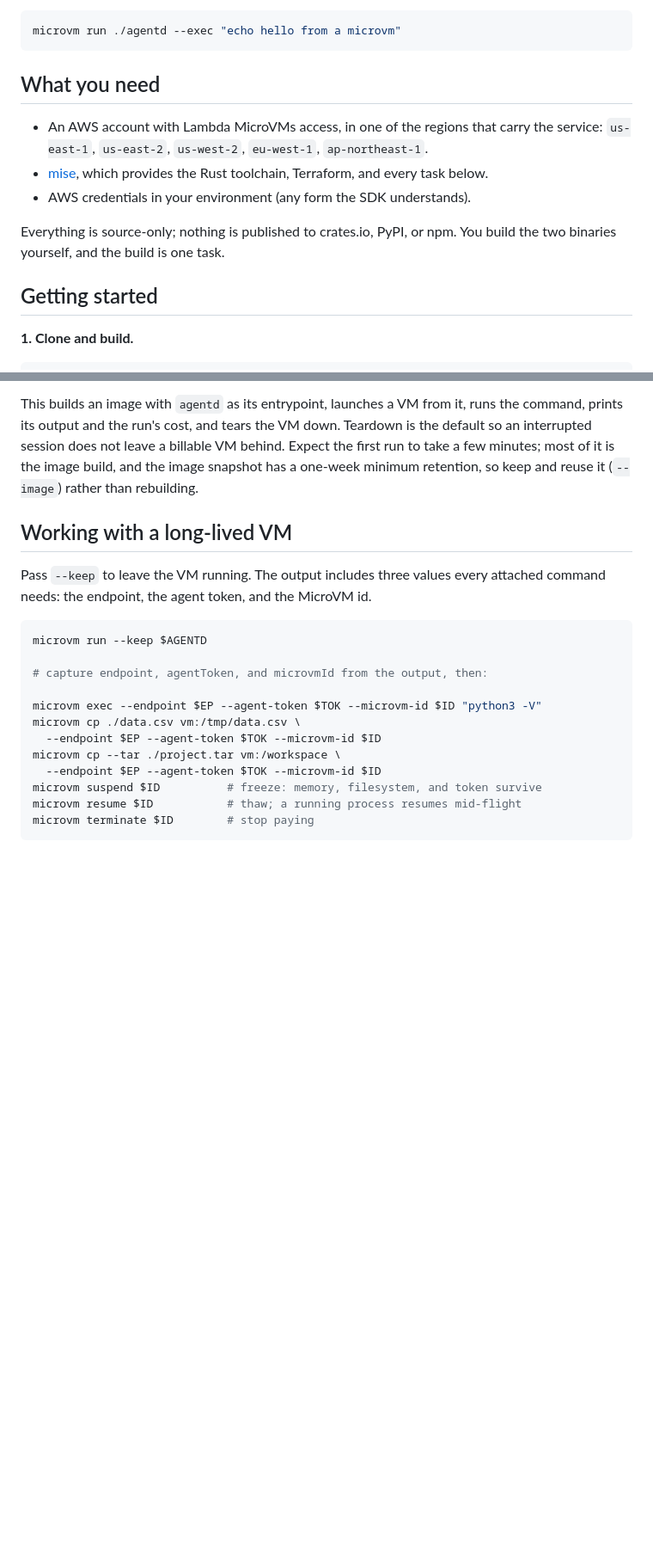
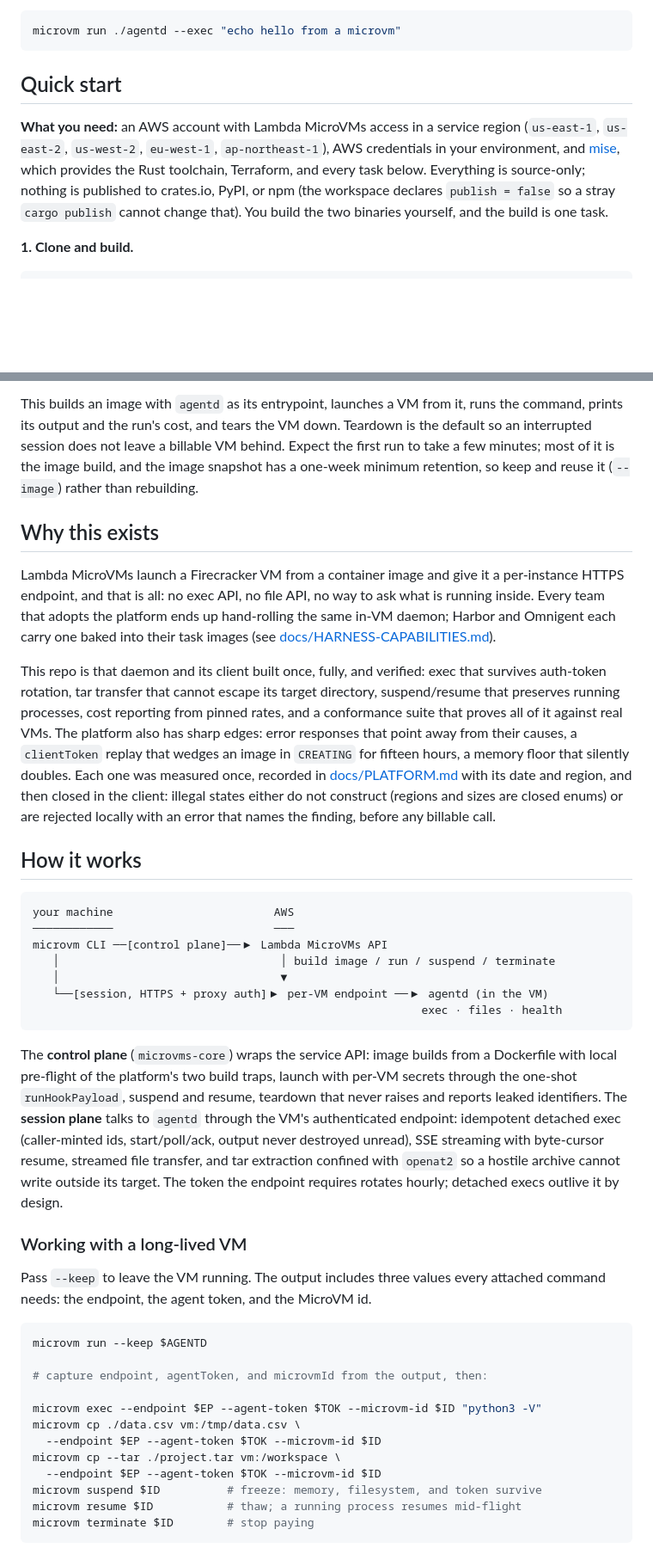
Before and after one commit to theagenticguy/microvms-agentd, a Markdown page: README.md, 2 parts joined by grey strips. Shown at 86% size. Rendered like a GitHub page; blank space fills up the shorter version.

````diff
--- a/README.md
+++ b/README.md
@@ -12,19 +18,15 @@ command inside it, reports the cost, and tears everything down.
 microvm run ./agentd --exec "echo hello from a microvm"
 ```
 
-## What you need
+## Quick start
 
-- An AWS account with Lambda MicroVMs access, in one of the regions that carry
-  the service: `us-east-1`, `us-east-2`, `us-west-2`, `eu-west-1`,
-  `ap-northeast-1`.
-- [mise](https://mise.jdx.dev/), which provides the Rust toolchain, Terraform,
-  and every task below.
-- AWS credentials in your environment (any form the SDK understands).
-
-Everything is source-only; nothing is published to crates.io, PyPI, or npm.
-You build the two binaries yourself, and the build is one task.
-
-## Getting started
+**What you need:** an AWS account with Lambda MicroVMs access in a service
+region (`us-east-1`, `us-east-2`, `us-west-2`, `eu-west-1`, `ap-northeast-1`),
+AWS credentials in your environment, and [mise](https://mise.jdx.dev/), which
+provides the Rust toolchain, Terraform, and every task below. Everything is
+source-only; nothing is published to crates.io, PyPI, or npm (the workspace
+declares `publish = false` so a stray `cargo publish` cannot change that). You
+build the two binaries yourself, and the build is one task.
 
 **1. Clone and build.**
 
@@ -91,7 +93,51 @@ behind. Expect the first run to take a few minutes; most of it is the image
 build, and the image snapshot has a one-week minimum retention, so keep and
 reuse it (`--image`) rather than rebuilding.
 
-## Working with a long-lived VM
+## Why this exists
+
+Lambda MicroVMs launch a Firecracker VM from a container image and give it a
+per-instance HTTPS endpoint, and that is all: no exec API, no file API, no
+way to ask what is running inside. Every team that adopts the platform ends
+up hand-rolling the same in-VM daemon; Harbor and Omnigent each carry one
+baked into their task images (see
+[docs/HARNESS-CAPABILITIES.md](docs/HARNESS-CAPABILITIES.md)).
+
+This repo is that daemon and its client built once, fully, and verified: exec
+that survives auth-token rotation, tar transfer that cannot escape its target
+directory, suspend/resume that preserves running processes, cost reporting
+from pinned rates, and a conformance suite that proves all of it against real
+VMs. The platform also has sharp edges: error responses that point away from
+their causes, a `clientToken` replay that wedges an image in `CREATING` for
+fifteen hours, a memory floor that silently doubles. Each one was measured
+once, recorded in [docs/PLATFORM.md](docs/PLATFORM.md) with its date and
+region, and then closed in the client: illegal states either do not construct
+(regions and sizes are closed enums) or are rejected locally with an error
+that names the finding, before any billable call.
+
+## How it works
+
+```text
+your machine                        AWS
+────────────                        ───
+microvm CLI ──[control plane]──▶ Lambda MicroVMs API
+   │                                 │ build image / run / suspend / terminate
+   │                                 ▼
+   └──[session, HTTPS + proxy auth]▶ per-VM endpoint ──▶ agentd (in the VM)
+                                                          exec · files · health
+```
+
+The **control plane** (`microvms-core`) wraps the service API: image builds
+from a Dockerfile with local pre-flight of the platform's two build traps,
+launch with per-VM secrets through the one-shot `runHookPayload`, suspend and
+resume, teardown that never raises and reports leaked identifiers. The
+**session plane** talks to `agentd` through the VM's authenticated endpoint:
+idempotent detached exec (caller-minted ids, start/poll/ack, output never
+destroyed unread), SSE streaming with byte-cursor resume, streamed file
+transfer, and tar extraction confined with `openat2` so a hostile archive
+cannot write outside its target. The token the endpoint requires rotates
+hourly; detached execs outlive it by design.
+
+### Working with a long-lived VM
 
 Pass `--keep` to leave the VM running. The output includes three values every
 attached command needs: the endpoint, the agent token, and the MicroVM id.
````
Also changed, not shown: other parts of README.md (+45 -61 lines).
